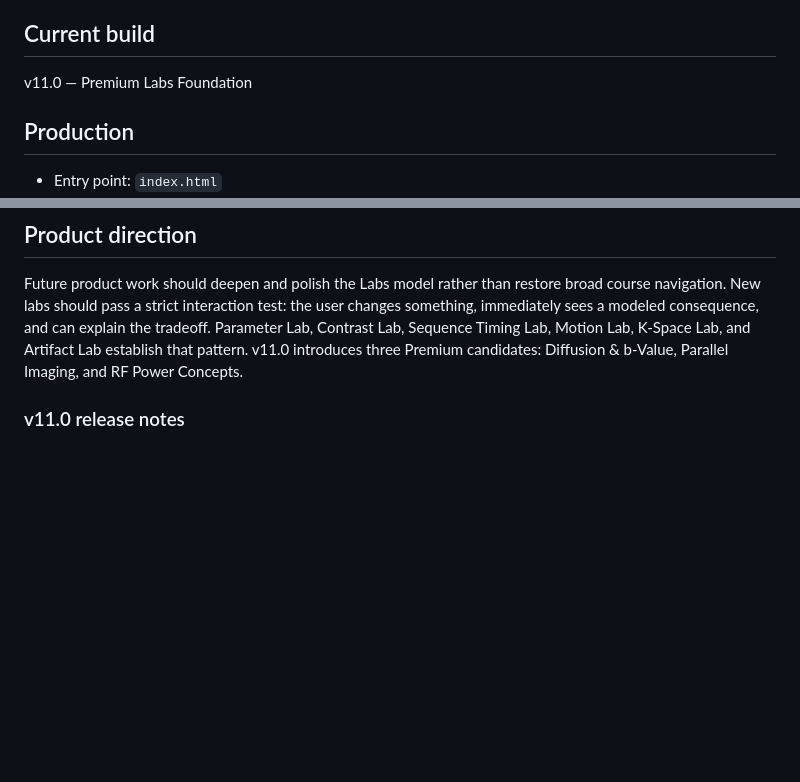
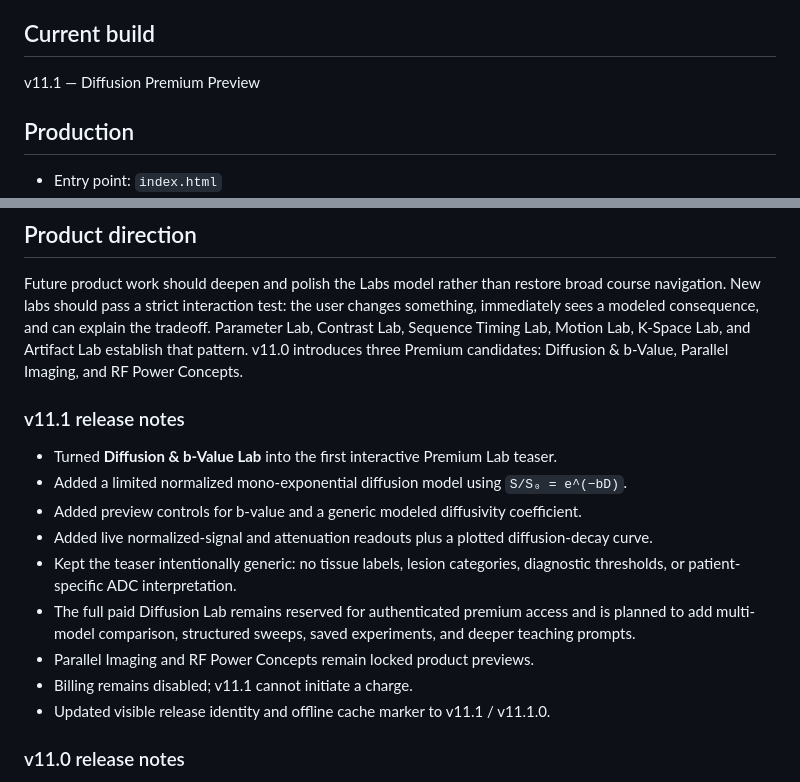
Before and after one commit to kukaje2nd/mr-command-center, a Markdown page: README.md, 2 parts joined by grey strips. GitHub-like rendering; blank space fills up the shorter version.

Commit message:
Document v11.1 Diffusion premium preview

```diff
--- a/README.md
+++ b/README.md
@@ -3,7 +3,7 @@
 MR Command Center is a static, browser-local collection of interactive MRI reasoning labs for trained professionals. The Labs-first home launches Parameter, Contrast, Sequence Timing, Motion, K-Space, and Artifact experiments, with comparisons, contextual references, and safety material supporting the interactive work.
 
 ## Current build
-v11.0 — Premium Labs Foundation
+v11.1 — Diffusion Premium Preview
 
 ## Production
 - Entry point: `index.html`
@@ -54,6 +54,17 @@ Each release updates the application, validator, and service-worker cache marker
 
 ## Product direction
 Future product work should deepen and polish the Labs model rather than restore broad course navigation. New labs should pass a strict interaction test: the user changes something, immediately sees a modeled consequence, and can explain the tradeoff. Parameter Lab, Contrast Lab, Sequence Timing Lab, Motion Lab, K-Space Lab, and Artifact Lab establish that pattern. v11.0 introduces three Premium candidates: Diffusion & b-Value, Parallel Imaging, and RF Power Concepts.
+
+### v11.1 release notes
+- Turned **Diffusion & b-Value Lab** into the first interactive Premium Lab teaser.
+- Added a limited normalized mono-exponential diffusion model using `S/S₀ = e^(−bD)`.
+- Added preview controls for b-value and a generic modeled diffusivity coefficient.
+- Added live normalized-signal and attenuation readouts plus a plotted diffusion-decay curve.
+- Kept the teaser intentionally generic: no tissue labels, lesion categories, diagnostic thresholds, or patient-specific ADC interpretation.
+- The full paid Diffusion Lab remains reserved for authenticated premium access and is planned to add multi-model comparison, structured sweeps, saved experiments, and deeper teaching prompts.
+- Parallel Imaging and RF Power Concepts remain locked product previews.
+- Billing remains disabled; v11.1 cannot initiate a charge.
+- Updated visible release identity and offline cache marker to v11.1 / v11.1.0.
 
 ### v11.0 release notes
 - Added a dedicated Premium Labs product surface to Home while keeping all six existing Labs free and unchanged.
```
